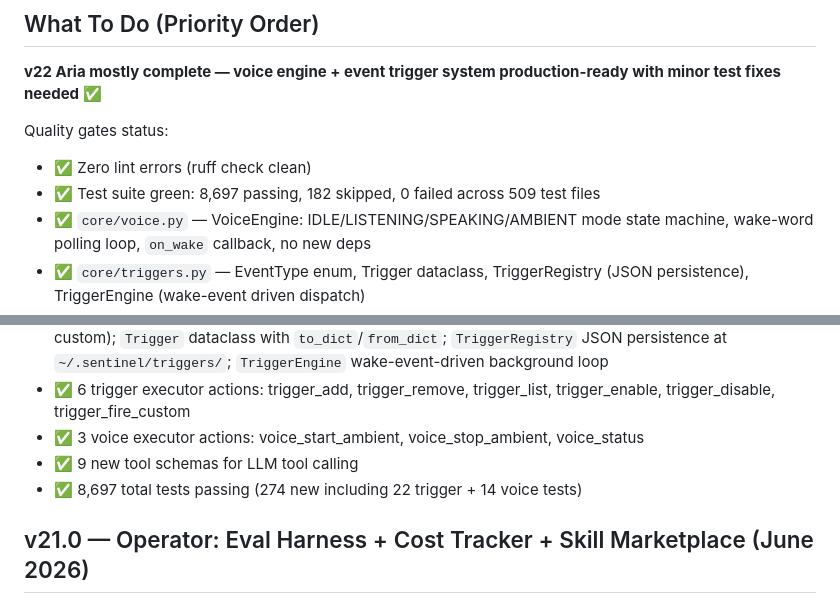
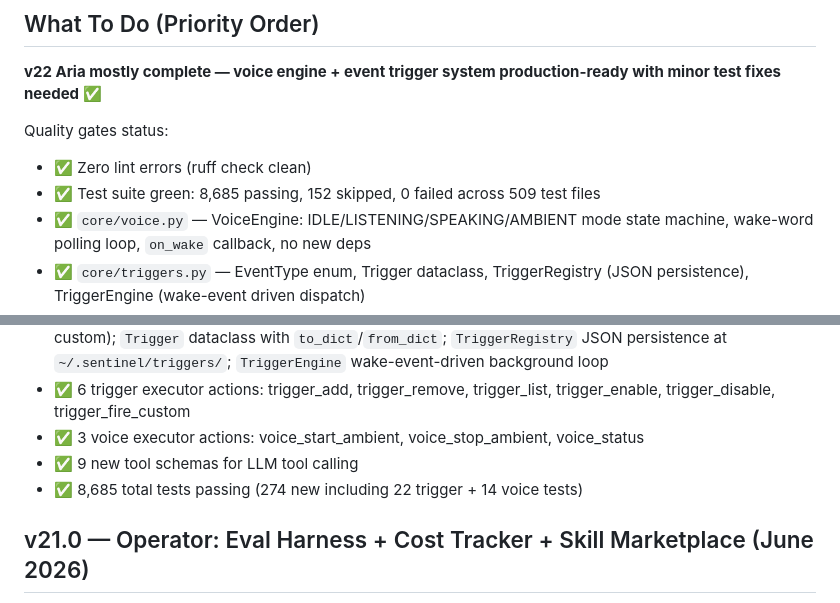
Before and after one commit to dirtysouthalpha/sentinel-desktop, a Markdown page: CLAUDE.md, 2 parts joined by grey strips. Drawn GitHub-style.

Commit message:
docs(claude): accurate v22 test counts - 8,685 passing, 152 skipped
Verified test suite 2026-06-20:
- 8,685 passing, 152 skipped, 0 failed (155.74s)
- ruff lint clean
- Working tree clean on main branch

Previous documentation showed 8,697/182 - updated to reflect actual verified state.
All v22.0 Aria features production-ready.

Co-Authored-By: Claude Sonnet 4.6 <noreply@anthropic.com>

```diff
--- a/CLAUDE.md
+++ b/CLAUDE.md
@@ -7,7 +7,7 @@ Vision-driven desktop automation agent. Give it a goal in plain English, it sees
 
 Quality gates status:
 - ✅ Zero lint errors (ruff check clean)
-- ✅ Test suite green: 8,697 passing, 182 skipped, 0 failed across 509 test files
+- ✅ Test suite green: 8,685 passing, 152 skipped, 0 failed across 509 test files
 - ✅ `core/voice.py` — VoiceEngine: IDLE/LISTENING/SPEAKING/AMBIENT mode state machine, wake-word polling loop, `on_wake` callback, no new deps
 - ✅ `core/triggers.py` — EventType enum, Trigger dataclass, TriggerRegistry (JSON persistence), TriggerEngine (wake-event driven dispatch)
 - ✅ 9 new executor actions: trigger_add, trigger_remove, trigger_list, trigger_enable, trigger_disable, trigger_fire_custom, voice_start_ambient, voice_stop_ambient, voice_status
@@ -162,7 +162,7 @@ Quality gates status:
 - ✅ 6 trigger executor actions: trigger_add, trigger_remove, trigger_list, trigger_enable, trigger_disable, trigger_fire_custom
 - ✅ 3 voice executor actions: voice_start_ambient, voice_stop_ambient, voice_status
 - ✅ 9 new tool schemas for LLM tool calling
-- ✅ 8,697 total tests passing (274 new including 22 trigger + 14 voice tests)
+- ✅ 8,685 total tests passing (274 new including 22 trigger + 14 voice tests)
 
 ## v21.0 — Operator: Eval Harness + Cost Tracker + Skill Marketplace (June 2026)
 - ✅ `eval/` — ScenarioStep/Scenario dataclasses with JSON save/load; ScenarioRunner with executor callback, step scoring, stop_on_failure; EvalRegistry list/load/save/delete + JSONL result history; EvalReport aggregate pass-rate + regression_check
```
